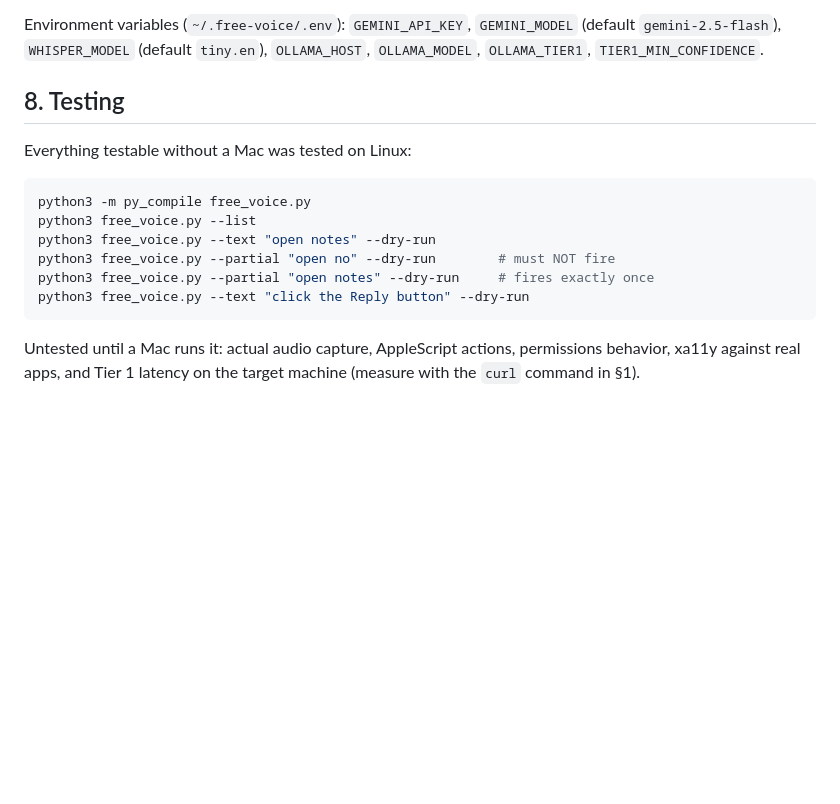
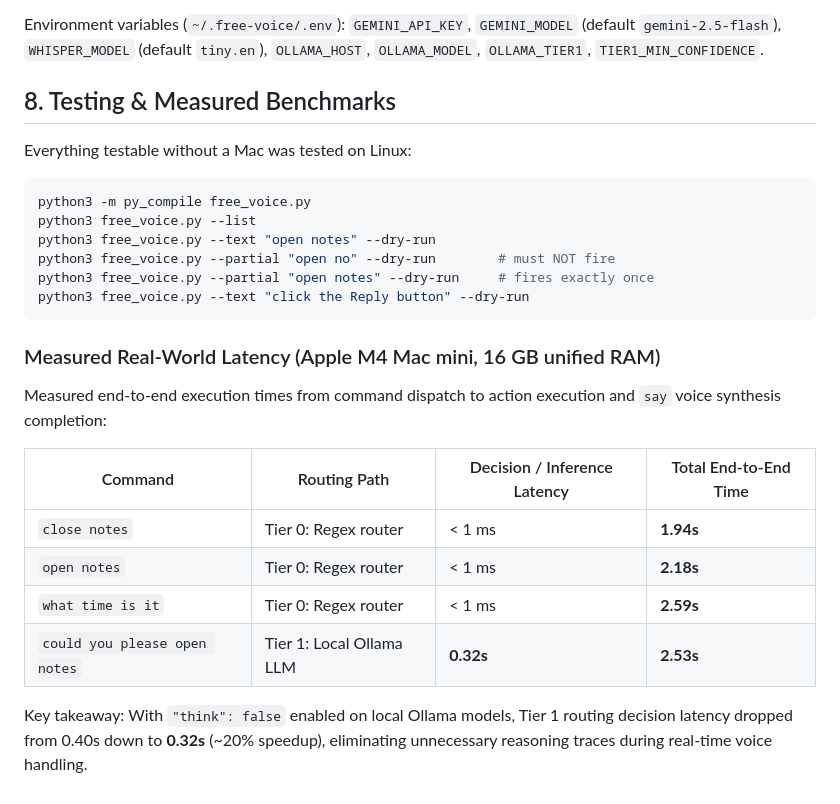
Before and after one commit to bparlette/free-mac-voice, a Markdown page: ARCHITECTURE.md, the part around the change. Rendered like a GitHub page; blank space fills up the shorter version.

````diff
--- a/ARCHITECTURE.md
+++ b/ARCHITECTURE.md
@@ -268,7 +268,7 @@ Environment variables (`~/.free-voice/.env`): `GEMINI_API_KEY`,
 `GEMINI_MODEL` (default `gemini-2.5-flash`), `WHISPER_MODEL` (default
 `tiny.en`), `OLLAMA_HOST`, `OLLAMA_MODEL`, `OLLAMA_TIER1`, `TIER1_MIN_CONFIDENCE`.
 
-## 8. Testing
+## 8. Testing & Measured Benchmarks
 
 Everything testable without a Mac was tested on Linux:
 
@@ -281,6 +281,15 @@ python3 free_voice.py --partial "open notes" --dry-run     # fires exactly once
 python3 free_voice.py --text "click the Reply button" --dry-run
 ```
 
-Untested until a Mac runs it: actual audio capture, AppleScript actions,
-permissions behavior, xa11y against real apps, and Tier 1 latency on the
-target machine (measure with the `curl` command in §1).
+### Measured Real-World Latency (Apple M4 Mac mini, 16 GB unified RAM)
+
+Measured end-to-end execution times from command dispatch to action execution and `say` voice synthesis completion:
+
+| Command | Routing Path | Decision / Inference Latency | Total End-to-End Time |
+|---|---|---|---|
+| `close notes` | Tier 0: Regex router | < 1 ms | **1.94s** |
+| `open notes` | Tier 0: Regex router | < 1 ms | **2.18s** |
+| `what time is it` | Tier 0: Regex router | < 1 ms | **2.59s** |
+| `could you please open notes` | Tier 1: Local Ollama LLM | **0.32s** | **2.53s** |
+
+Key takeaway: With `"think": false` enabled on local Ollama models, Tier 1 routing decision latency dropped from 0.40s down to **0.32s** (~20% speedup), eliminating unnecessary reasoning traces during real-time voice handling.
````
Also changed, not shown: README.md (+13 -0 lines).
